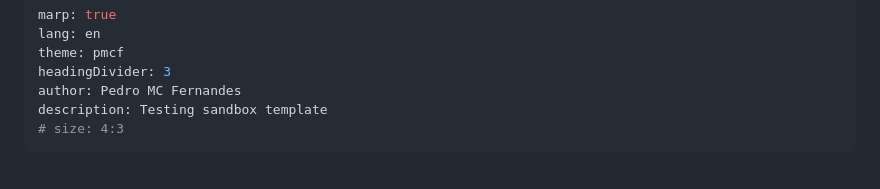
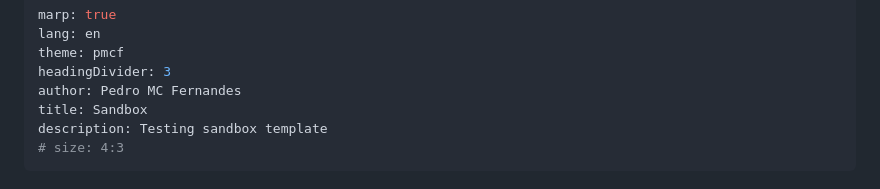
Before and after one commit to freenandes/prez, a Markdown page: list/sandbox.md, the part around the change. GitHub-like rendering.

Commit message:
Nov 21, 2023, 5:42 PM

```diff
--- a/list/sandbox.md
+++ b/list/sandbox.md
@@ -4,6 +4,7 @@ lang: en
 theme: pmcf
 headingDivider: 3
 author: Pedro MC Fernandes
+title: Sandbox
 description: Testing sandbox template
 # size: 4:3
 ---
```
